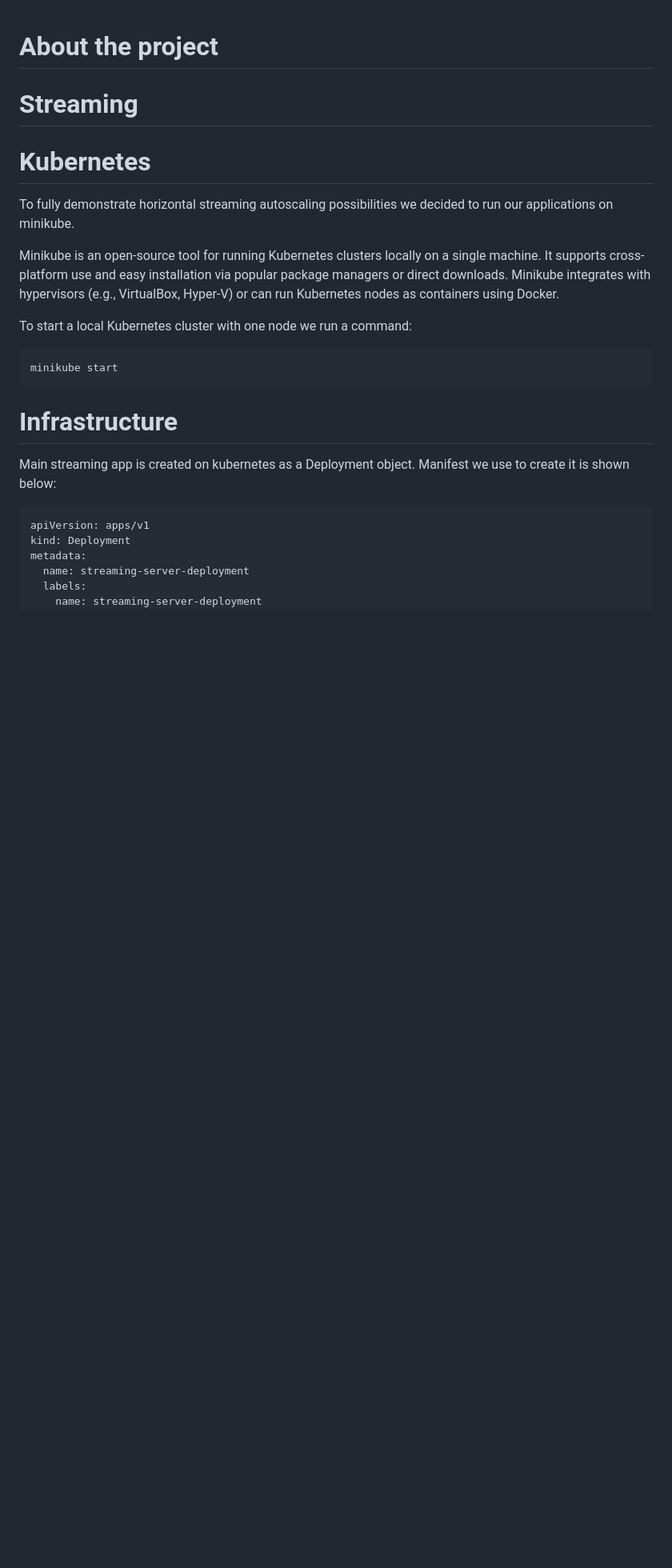
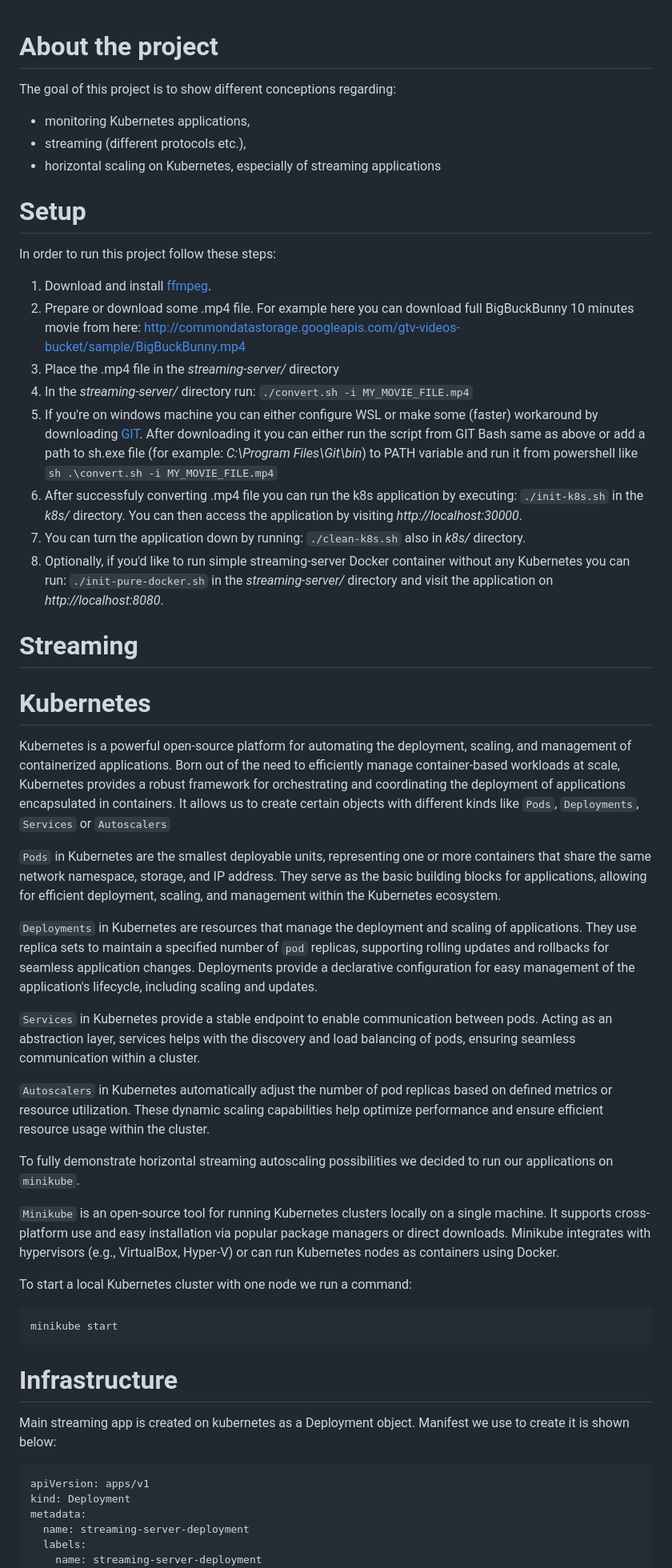
Before and after one commit to wisnia01/monitoring-the-containerization-environment, a Markdown page: docs/documentation.md, the part around the change. Shown: that part at 80% size. GitHub-like rendering; blank space fills up the shorter version.

Commit message:
about the project, Kubernetes

````diff
--- a/docs/documentation.md
+++ b/docs/documentation.md
@@ -1,12 +1,37 @@
 # About the project
-
+The goal of this project is to show different conceptions regarding:
+- monitoring Kubernetes applications,
+- streaming (different protocols etc.),
+- horizontal scaling on Kubernetes, especially of streaming applications
+# Setup
+In order to run this project follow these steps:
+1. Download and install [ffmpeg](https://ffmpeg.org).
+2. Prepare or download some .mp4 file. For example here you can download full BigBuckBunny 10 minutes movie from here: http://commondatastorage.googleapis.com/gtv-videos-bucket/sample/BigBuckBunny.mp4
+3. Place the .mp4 file in the *streaming-server/* directory
+4. In the *streaming-server/* directory run: ```./convert.sh -i MY_MOVIE_FILE.mp4```
+5. If you're on windows machine you can either configure WSL or make some (faster) workaround by downloading [GIT](https://git-scm.com/downloads). After downloading it you can either run the script from GIT Bash same as above or add a path to sh.exe file (for example: *C:\Program Files\Git\bin*) to PATH variable and run it from powershell like ```sh .\convert.sh -i MY_MOVIE_FILE.mp4```
+6. After successfuly converting .mp4 file you can run the k8s application by executing: ```./init-k8s.sh``` in the *k8s/* directory. You can then access the application by visiting *http://localhost:30000*.
+7. You can turn the application down by running: ```./clean-k8s.sh``` also in *k8s/* directory.
+7. Optionally, if you'd like to run simple streaming-server Docker container without any Kubernetes you can run: ```./init-pure-docker.sh``` in the *streaming-server/* directory and visit the application on *http://localhost:8080*.
 # Streaming
 
 # Kubernetes
 
-To fully demonstrate horizontal streaming autoscaling possibilities we decided to run our applications on minikube.
+Kubernetes is a powerful open-source platform for automating the deployment, scaling, and management of containerized applications. Born out of the need to efficiently manage container-based workloads at scale, Kubernetes provides a robust framework for orchestrating and coordinating the deployment of applications encapsulated in containers. It allows us to create certain objects with different kinds like `Pods`, `Deployments`, `Services` or `Autoscalers`
 
-Minikube is an open-source tool for running Kubernetes clusters locally on a single machine. It supports cross-platform use and easy installation via popular package managers or direct downloads. Minikube integrates with hypervisors (e.g., VirtualBox, Hyper-V) or can run Kubernetes nodes as containers using Docker.
+`Pods` in Kubernetes are the smallest deployable units, representing one or more containers that share the same network namespace, storage, and IP address. They serve as the basic building blocks for applications, allowing for efficient deployment, scaling, and management within the Kubernetes ecosystem.
+
+`Deployments` in Kubernetes are resources that manage the deployment and scaling of applications. They use replica sets to maintain a specified number of `pod` replicas, supporting rolling updates and rollbacks for seamless application changes. Deployments provide a declarative configuration for easy management of the application's lifecycle, including scaling and updates.
+
+`Services` in Kubernetes provide a stable endpoint to enable communication between pods. Acting as an abstraction layer, services helps with the discovery and load balancing of pods, ensuring seamless communication within a cluster.
+
+`Autoscalers` in Kubernetes automatically adjust the number of pod replicas based on defined metrics or resource utilization. These dynamic scaling capabilities help optimize performance and ensure efficient resource usage within the cluster.
+
+
+
+To fully demonstrate horizontal streaming autoscaling possibilities we decided to run our applications on `minikube`.
+
+`Minikube` is an open-source tool for running Kubernetes clusters locally on a single machine. It supports cross-platform use and easy installation via popular package managers or direct downloads. Minikube integrates with hypervisors (e.g., VirtualBox, Hyper-V) or can run Kubernetes nodes as containers using Docker.
 
 To start a local Kubernetes cluster with one node we run a command:
 ```
````
